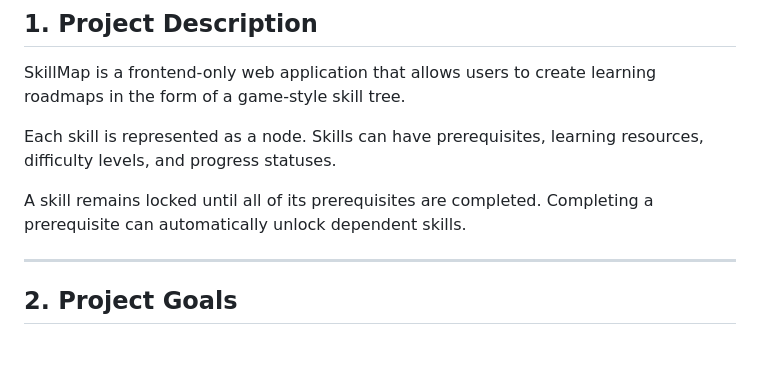
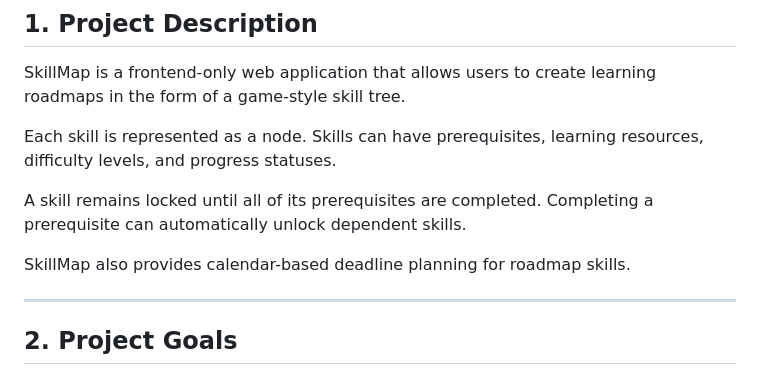
Before and after one commit to prabhjotsaini132006-lang/SkillMap, a Markdown page: README.md, the part around the change. Rendered like a GitHub page; blank space fills up the shorter version.

Commit message:
Updated SkillMap Feature Documentation

```diff
--- a/README.md
+++ b/README.md
@@ -10,6 +10,8 @@ learning resources, difficulty levels, and progress statuses.
 
 A skill remains locked until all of its prerequisites are completed.
 Completing a prerequisite can automatically unlock dependent skills.
+
+SkillMap also provides calendar-based deadline planning for roadmap skills.
 
 ---
 
```
